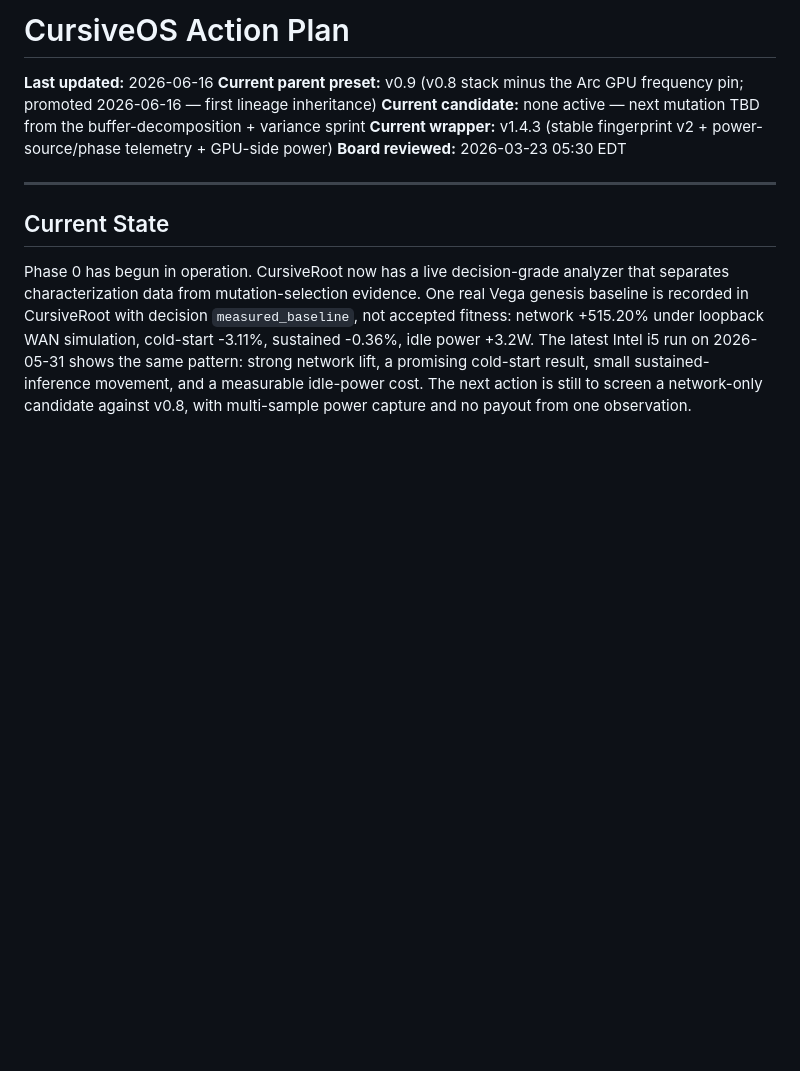
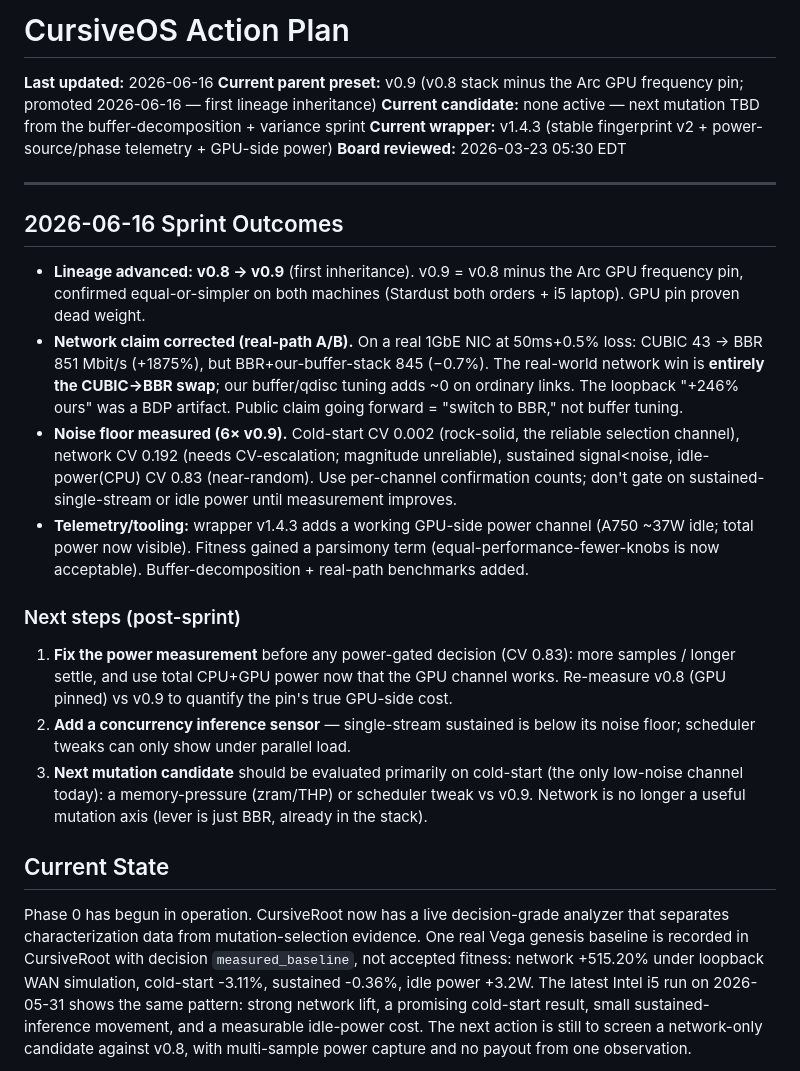
Before and after one commit to connormatthewdouglas/CursiveOS, a Markdown page: docs/action-plan.md, the part around the change. GitHub-like rendering; blank space fills up the shorter version.

Commit message:
Action plan: 2026-06-16 sprint outcomes (v0.9 promotion, network=BBR correction, noise floor) + next steps

```diff
--- a/docs/action-plan.md
+++ b/docs/action-plan.md
@@ -6,6 +6,18 @@
 **Board reviewed:** 2026-03-23 05:30 EDT
 
 ---
+
+## 2026-06-16 Sprint Outcomes
+
+- **Lineage advanced: v0.8 → v0.9** (first inheritance). v0.9 = v0.8 minus the Arc GPU frequency pin, confirmed equal-or-simpler on both machines (Stardust both orders + i5 laptop). GPU pin proven dead weight.
+- **Network claim corrected (real-path A/B).** On a real 1GbE NIC at 50ms+0.5% loss: CUBIC 43 → BBR 851 Mbit/s (+1875%), but BBR+our-buffer-stack 845 (−0.7%). The real-world network win is **entirely the CUBIC→BBR swap**; our buffer/qdisc tuning adds ~0 on ordinary links. The loopback "+246% ours" was a BDP artifact. Public claim going forward = "switch to BBR," not buffer tuning.
+- **Noise floor measured (6× v0.9).** Cold-start CV 0.002 (rock-solid, the reliable selection channel), network CV 0.192 (needs CV-escalation; magnitude unreliable), sustained signal<noise, idle-power(CPU) CV 0.83 (near-random). Use per-channel confirmation counts; don't gate on sustained-single-stream or idle power until measurement improves.
+- **Telemetry/tooling:** wrapper v1.4.3 adds a working GPU-side power channel (A750 ~37W idle; total power now visible). Fitness gained a parsimony term (equal-performance-fewer-knobs is now acceptable). Buffer-decomposition + real-path benchmarks added.
+
+### Next steps (post-sprint)
+1. **Fix the power measurement** before any power-gated decision (CV 0.83): more samples / longer settle, and use total CPU+GPU power now that the GPU channel works. Re-measure v0.8 (GPU pinned) vs v0.9 to quantify the pin's true GPU-side cost.
+2. **Add a concurrency inference sensor** — single-stream sustained is below its noise floor; scheduler tweaks can only show under parallel load.
+3. **Next mutation candidate** should be evaluated primarily on cold-start (the only low-noise channel today): a memory-pressure (zram/THP) or scheduler tweak vs v0.9. Network is no longer a useful mutation axis (lever is just BBR, already in the stack).
 
 ## Current State
 
```
